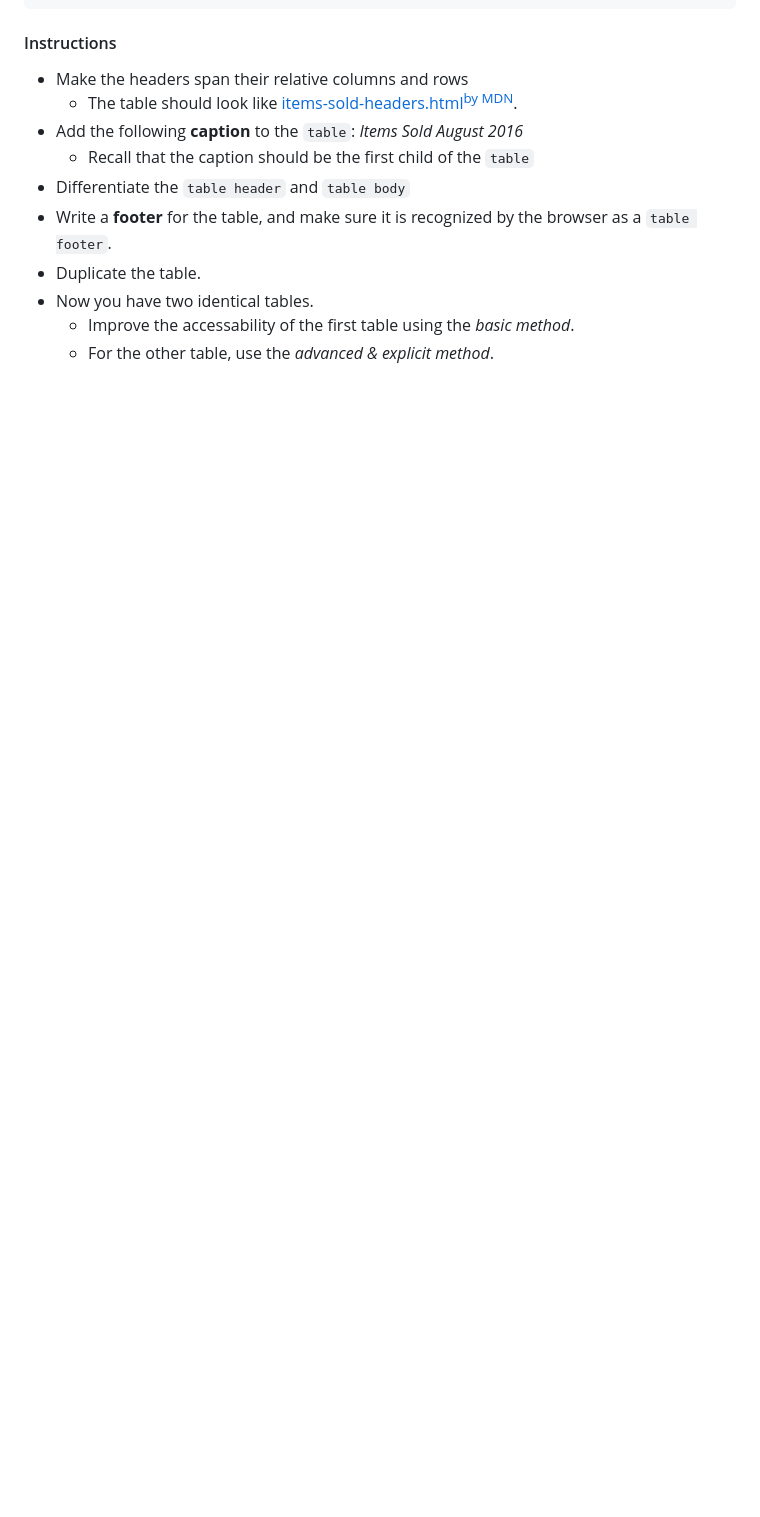
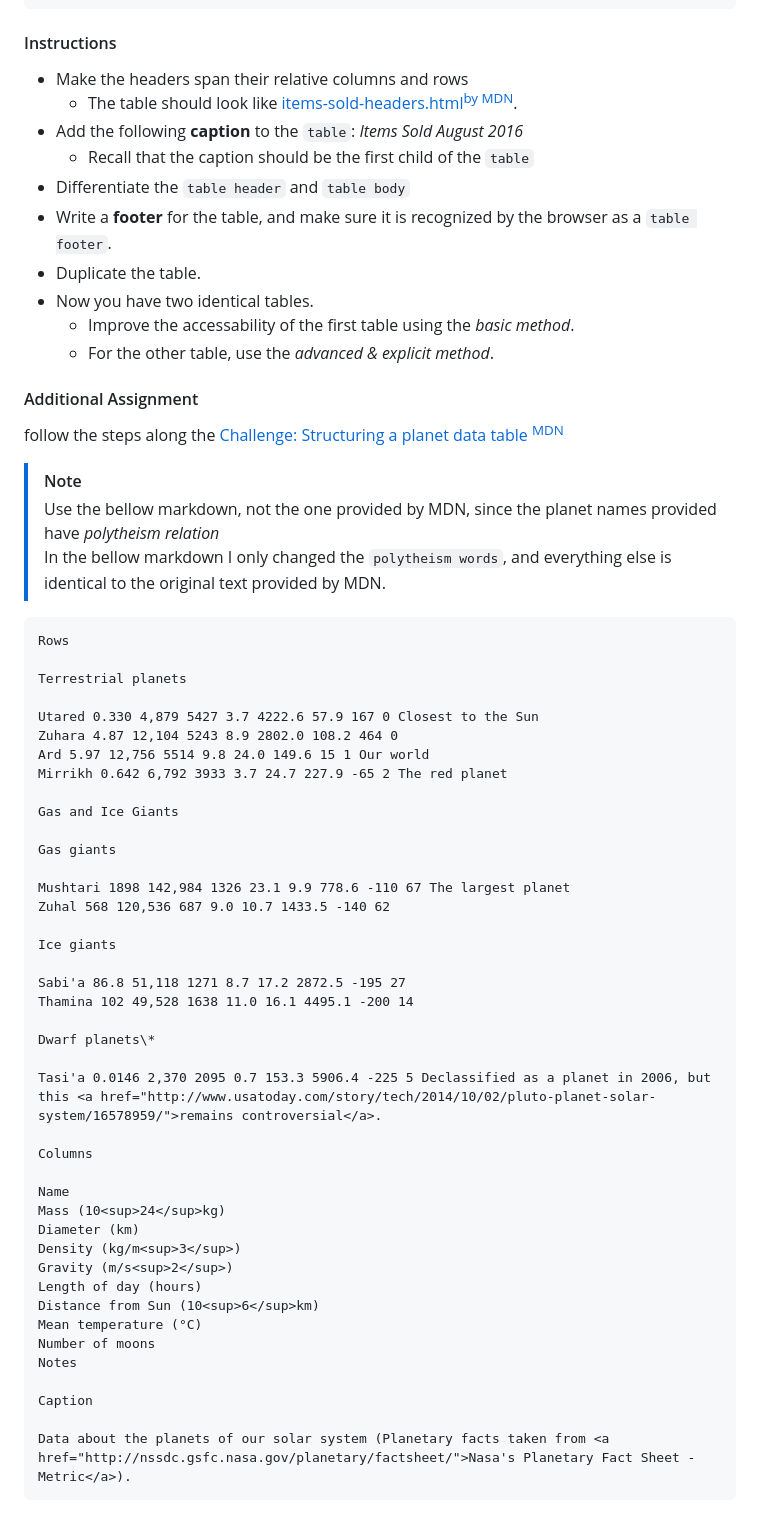
Before and after one commit to youssef-el-atmani/MDN-Based-Projects, a Markdown page: projects/knowledge-base.md, the part around the change. Rendered like a GitHub page; blank space fills up the shorter version.

Commit message:
Extend the assignment of the HTML tables

````diff
--- a/projects/knowledge-base.md
+++ b/projects/knowledge-base.md
@@ -1086,3 +1086,55 @@ Take the following table as a starting point:
 - Now you have two identical tables.
   - Improve the accessability of the first table using the _basic method_.
   - For the other table, use the _advanced & explicit method_.
+
+#### Additional Assignment
+
+follow the steps along the [Challenge: Structuring a planet data table <sup>MDN</sup>](https://developer.mozilla.org/en-US/docs/Learn_web_development/Core/Structuring_content/Planet_data_table)
+
+> [!NOTE]
+> Use the bellow markdown, not the one provided by MDN, since the planet names provided have _polytheism relation_\
+> In the bellow markdown I only changed the `polytheism words`, and everything else is identical to the original text provided by MDN.
+
+```
+Rows
+
+Terrestrial planets
+
+Utared 0.330 4,879 5427 3.7 4222.6 57.9 167 0 Closest to the Sun
+Zuhara 4.87 12,104 5243 8.9 2802.0 108.2 464 0
+Ard 5.97 12,756 5514 9.8 24.0 149.6 15 1 Our world
+Mirrikh 0.642 6,792 3933 3.7 24.7 227.9 -65 2 The red planet
+
+Gas and Ice Giants
+
+Gas giants
+
+Mushtari 1898 142,984 1326 23.1 9.9 778.6 -110 67 The largest planet
+Zuhal 568 120,536 687 9.0 10.7 1433.5 -140 62
+
+Ice giants
+
+Sabi'a 86.8 51,118 1271 8.7 17.2 2872.5 -195 27
+Thamina 102 49,528 1638 11.0 16.1 4495.1 -200 14
+
+Dwarf planets\*
+
+Tasi'a 0.0146 2,370 2095 0.7 153.3 5906.4 -225 5 Declassified as a planet in 2006, but this <a href="http://www.usatoday.com/story/tech/2014/10/02/pluto-planet-solar-system/16578959/">remains controversial</a>.
+
+Columns
+
+Name
+Mass (10<sup>24</sup>kg)
+Diameter (km)
+Density (kg/m<sup>3</sup>)
+Gravity (m/s<sup>2</sup>)
+Length of day (hours)
+Distance from Sun (10<sup>6</sup>km)
+Mean temperature (°C)
+Number of moons
+Notes
+
+Caption
+
+Data about the planets of our solar system (Planetary facts taken from <a href="http://nssdc.gsfc.nasa.gov/planetary/factsheet/">Nasa's Planetary Fact Sheet - Metric</a>).
+```
````
